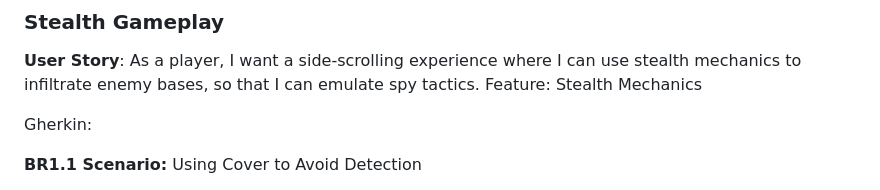
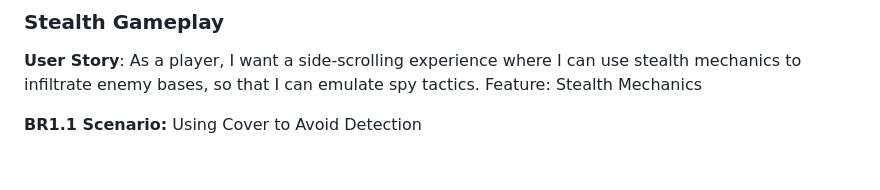
Before and after one commit to COMP2281/software-engineering-group24-25-05, a Markdown page: documentation/requirements.md, the part around the change printed below. Rendered like a GitHub page; blank space fills up the shorter version.

```diff
--- a/documentation/requirements.md
+++ b/documentation/requirements.md
@@ -107,8 +107,6 @@ User Stories:
 **User Story**: As a player, I want a side-scrolling experience where I can use stealth mechanics to infiltrate enemy bases, so that I can emulate spy tactics.
 Feature: Stealth Mechanics
 
-Gherkin:
-
 **BR1.1 Scenario:** Using Cover to Avoid Detection
 - Given the player is near enemy guards,
 - And the player is within a visible range of the guard’s line of sight,
```
Also changed, not shown: other parts of documentation/requirements.md (+18 -9 lines).
